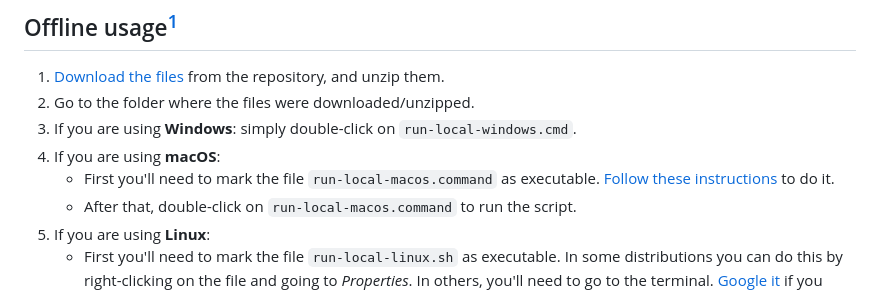
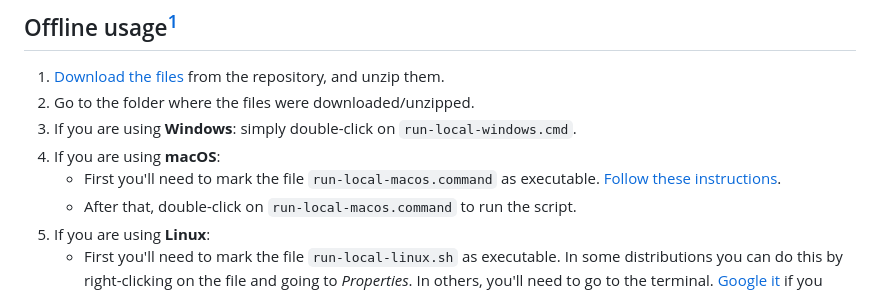
Before and after one commit to josiasmat/pitch-circles, a Markdown page: README.md, the part around the change. GitHub-like rendering.

```diff
--- a/README.md
+++ b/README.md
@@ -12,7 +12,7 @@ Visit https://josiasmat.github.io/pitch-circles/
 2. Go to the folder where the files were downloaded/unzipped.
 3. If you are using **Windows**: simply double-click on `run-local-windows.cmd`.
 4. If you are using **macOS**:
-    - First you'll need to mark the file `run-local-macos.command` as executable. [Follow these instructions](https://support.apple.com/en-me/guide/terminal/apdd100908f-06b3-4e63-8a87-32e71241bab4/mac) to do it.
+    - First you'll need to mark the file `run-local-macos.command` as executable. [Follow these instructions](https://support.apple.com/en-me/guide/terminal/apdd100908f-06b3-4e63-8a87-32e71241bab4/mac).
     - After that, double-click on `run-local-macos.command` to run the script.
 5. If you are using **Linux**:
     - First you'll need to mark the file `run-local-linux.sh` as executable. In some distributions you can do this by right-clicking on the file and going to _Properties_. In others, you'll need to go to the terminal. [Google it](https://www.google.com/search?q=linux+mark+file+as+executable) if you don't know how to do this.
```
